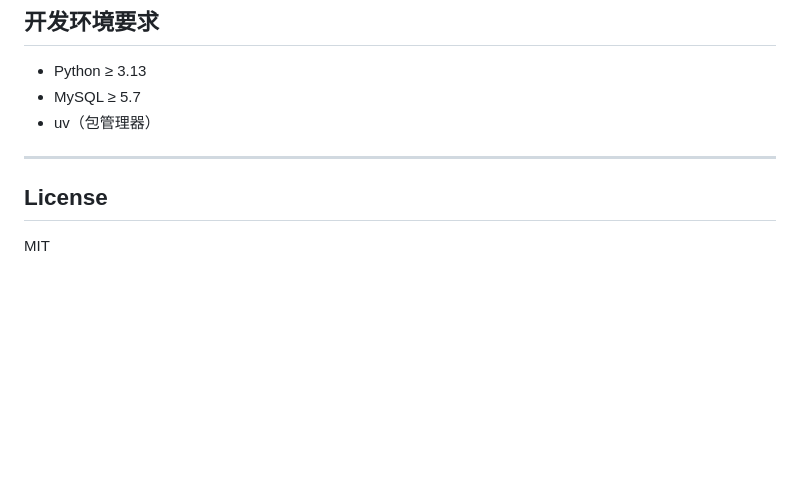
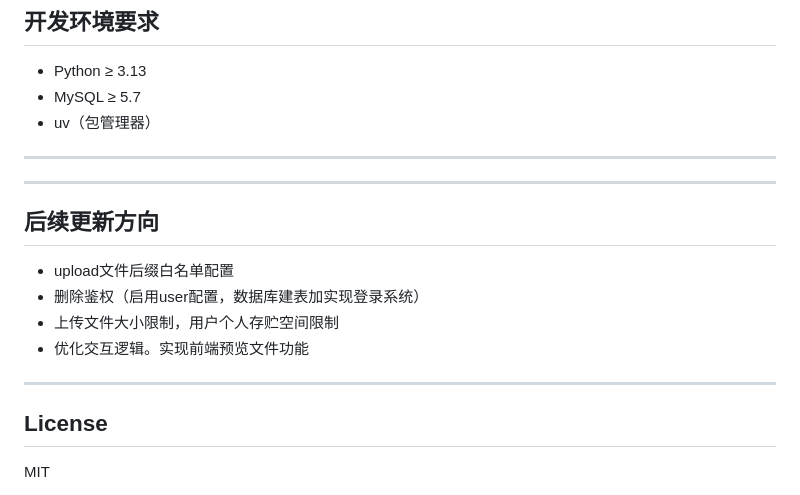
Before and after one commit to kihana2077/docs-management-system, a Markdown page: README.md, the part around the change. GitHub-like rendering; blank space fills up the shorter version.

Commit message:
添加后续更新方向，列出未来功能计划

```diff
--- a/README.md
+++ b/README.md
@@ -181,6 +181,14 @@ uv run uvicorn backend.main:app --reload
 
 ---
 
+---
+## 后续更新方向
+- upload文件后缀白名单配置
+- 删除鉴权（启用user配置，数据库建表加实现登录系统）
+- 上传文件大小限制，用户个人存贮空间限制
+- 优化交互逻辑。实现前端预览文件功能
+---
+
 ## License
 
 MIT
```
